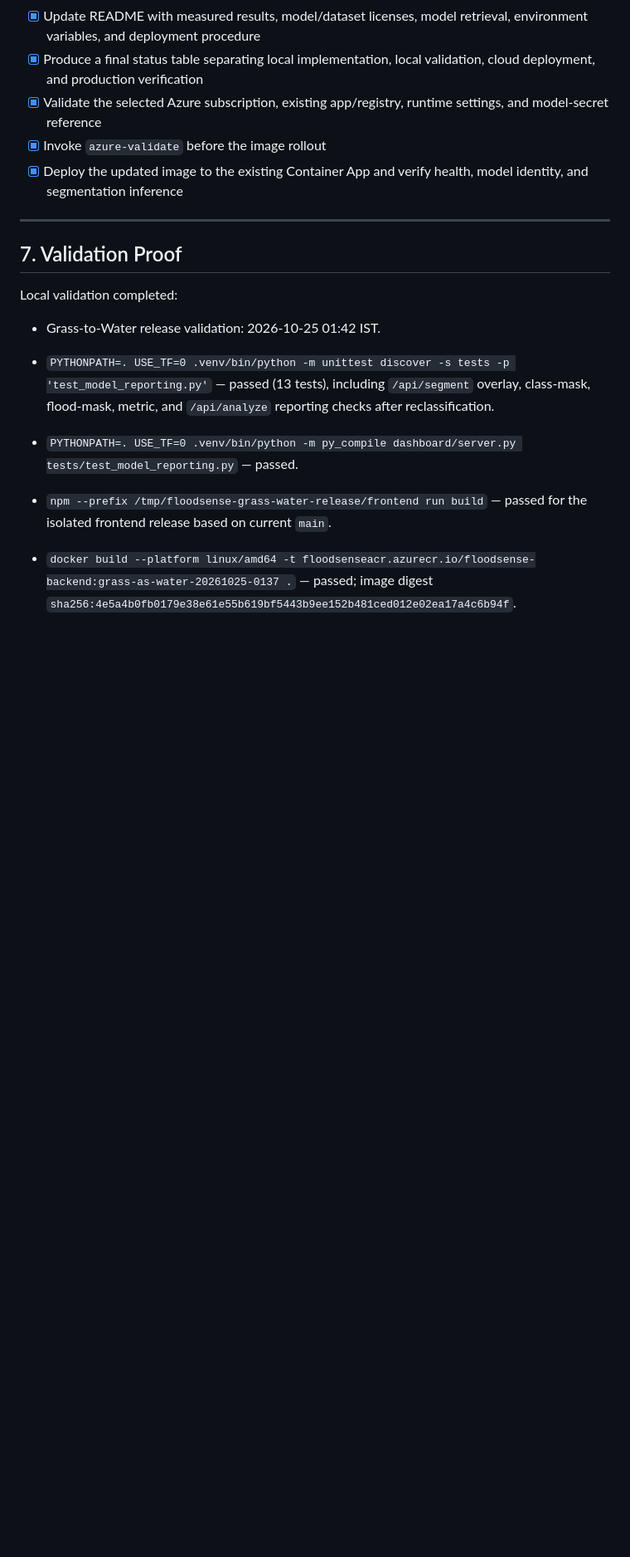
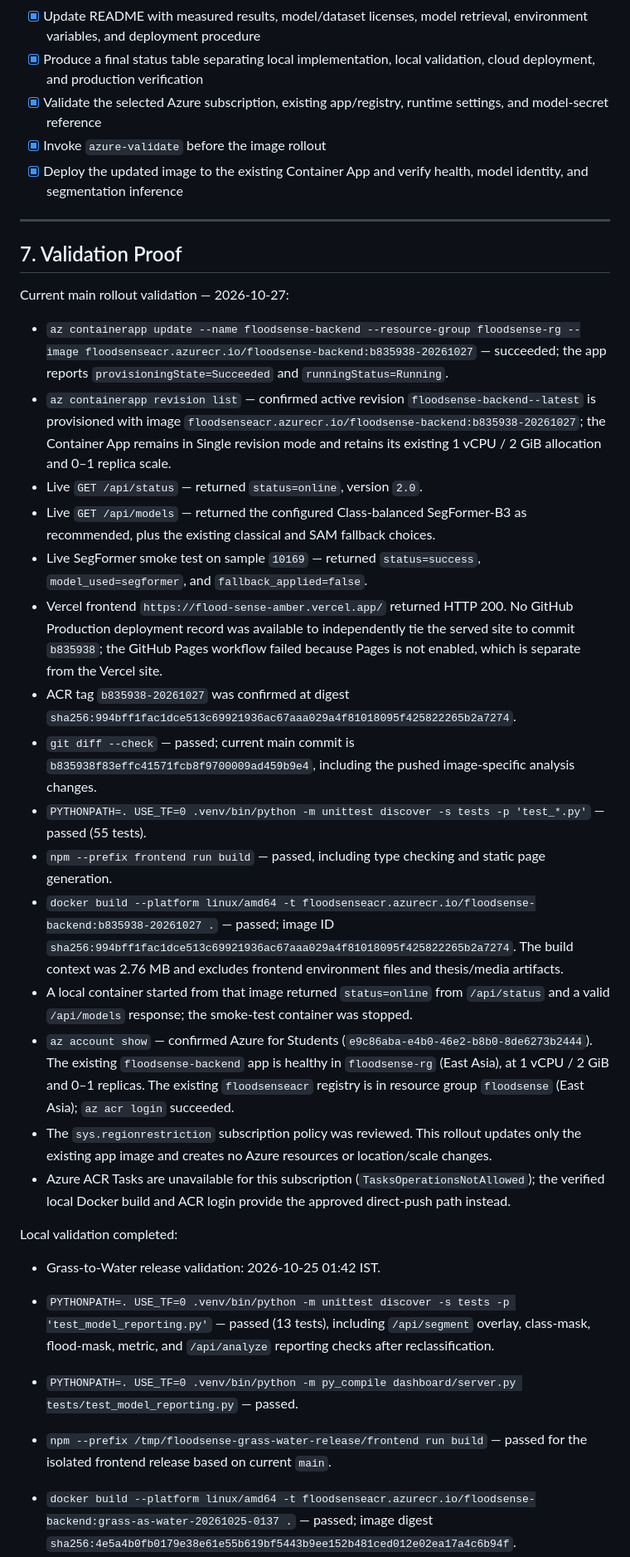
Before and after one commit to siri-sanjana/FloodSense, a Markdown page: .azure/plan.md, the part around one of its changes. Shown at 83% size. GitHub-like rendering; blank space fills up the shorter version.

Commit message:
docs: record Azure rollout verification
Co-authored-by: Copilot <223556219+Copilot@users.noreply.github.com>

```diff
--- a/.azure/plan.md
+++ b/.azure/plan.md
@@ -136,6 +136,24 @@ Generated: 2026-10-22; rollout approved and completed 2026-10-24
 
 ## 7. Validation Proof
 
+Current main rollout validation — 2026-10-27:
+
+- `az containerapp update --name floodsense-backend --resource-group floodsense-rg --image floodsenseacr.azurecr.io/floodsense-backend:b835938-20261027` — succeeded; the app reports `provisioningState=Succeeded` and `runningStatus=Running`.
+- `az containerapp revision list` — confirmed active revision `floodsense-backend--latest` is provisioned with image `floodsenseacr.azurecr.io/floodsense-backend:b835938-20261027`; the Container App remains in Single revision mode and retains its existing 1 vCPU / 2 GiB allocation and 0–1 replica scale.
+- Live `GET /api/status` — returned `status=online`, version `2.0`.
+- Live `GET /api/models` — returned the configured Class-balanced SegFormer-B3 as recommended, plus the existing classical and SAM fallback choices.
+- Live SegFormer smoke test on sample `10169` — returned `status=success`, `model_used=segformer`, and `fallback_applied=false`.
+- Vercel frontend `https://flood-sense-amber.vercel.app/` returned HTTP 200. No GitHub Production deployment record was available to independently tie the served site to commit `b835938`; the GitHub Pages workflow failed because Pages is not enabled, which is separate from the Vercel site.
+- ACR tag `b835938-20261027` was confirmed at digest `sha256:994bff1fac1dce513c69921936ac67aaa029a4f81018095f425822265b2a7274`.
+- `git diff --check` — passed; current main commit is `b835938f83effc41571fcb8f9700009ad459b9e4`, including the pushed image-specific analysis changes.
+- `PYTHONPATH=. USE_TF=0 .venv/bin/python -m unittest discover -s tests -p 'test_*.py'` — passed (55 tests).
+- `npm --prefix frontend run build` — passed, including type checking and static page generation.
+- `docker build --platform linux/amd64 -t floodsenseacr.azurecr.io/floodsense-backend:b835938-20261027 .` — passed; image ID `sha256:994bff1fac1dce513c69921936ac67aaa029a4f81018095f425822265b2a7274`. The build context was 2.76 MB and excludes frontend environment files and thesis/media artifacts.
+- A local container started from that image returned `status=online` from `/api/status` and a valid `/api/models` response; the smoke-test container was stopped.
+- `az account show` — confirmed Azure for Students (`e9c86aba-e4b0-46e2-b8b0-8de6273b2444`). The existing `floodsense-backend` app is healthy in `floodsense-rg` (East Asia), at 1 vCPU / 2 GiB and 0–1 replicas. The existing `floodsenseacr` registry is in resource group `floodsense` (East Asia); `az acr login` succeeded.
+- The `sys.regionrestriction` subscription policy was reviewed. This rollout updates only the existing app image and creates no Azure resources or location/scale changes.
+- Azure ACR Tasks are unavailable for this subscription (`TasksOperationsNotAllowed`); the verified local Docker build and ACR login provide the approved direct-push path instead.
+
 Local validation completed:
 
 - Grass-to-Water release validation: 2026-10-25 01:42 IST.
```
Also changed, not shown: other parts of .azure/plan.md (+2 -2 lines).
